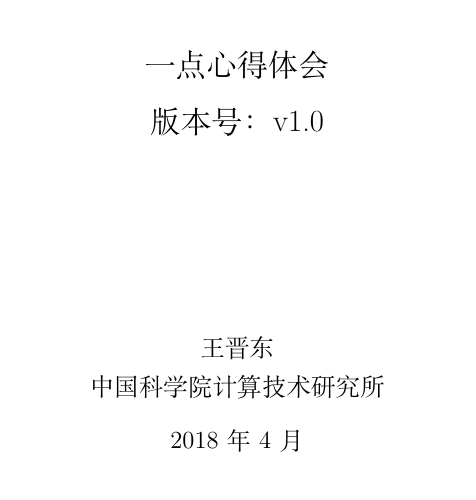
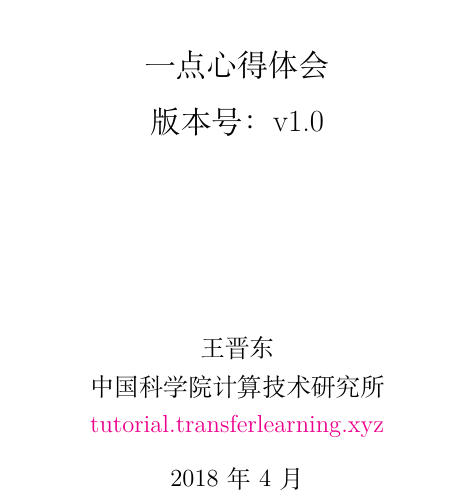
Before and after one commit to jindongwang/transferlearning-tutorial, a LaTeX document (src/main.tex): part of page 1 of 85, cut so that both start at the same text. Compiled offline with XeLaTeX.

Commit message:
add: 将开发网址放到首页

```diff
--- a/src/main.tex
+++ b/src/main.tex
@@ -49,7 +49,7 @@
 \title{{\Huge 迁移学习简明手册{\large\linebreak\\}}{\Large 一点心得体会\\版本号：v1.0\linebreak\linebreak
 }}
 \author{\\
-  王晋东\\中国科学院计算技术研究所}
+  王晋东\\中国科学院计算技术研究所\\\href{http://tutorial.transferlearning.xyz}{tutorial.transferlearning.xyz}}
 \date{2018年4月}
 \maketitle
 \thispagestyle{empty}
```
